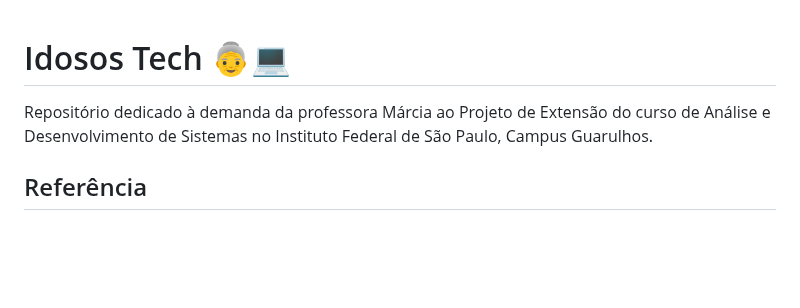
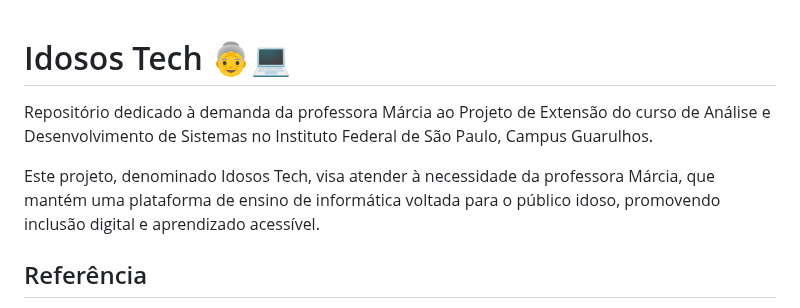
Before and after one commit to dib10/idosos-tech, a Markdown page: README.md, the part around one of its changes. GitHub-like rendering; blank space fills up the shorter version.

```diff
--- a/README.md
+++ b/README.md
@@ -1,8 +1,8 @@
-
 # Idosos Tech 👵💻
 
 Repositório dedicado à demanda da professora Márcia ao Projeto de Extensão do curso de Análise e Desenvolvimento de Sistemas no Instituto Federal de São Paulo, Campus Guarulhos.
 
+Este projeto, denominado Idosos Tech, visa atender à necessidade da professora Márcia, que mantém uma plataforma de ensino de informática voltada para o público idoso, promovendo inclusão digital e aprendizado acessível.
 ## Referência
 
  - [Awesome Readme Templates](https://awesomeopensource.com/project/elangosundar/awesome-README-templates)
```
Also changed, not shown: other parts of README.md (+2 -2 lines).
